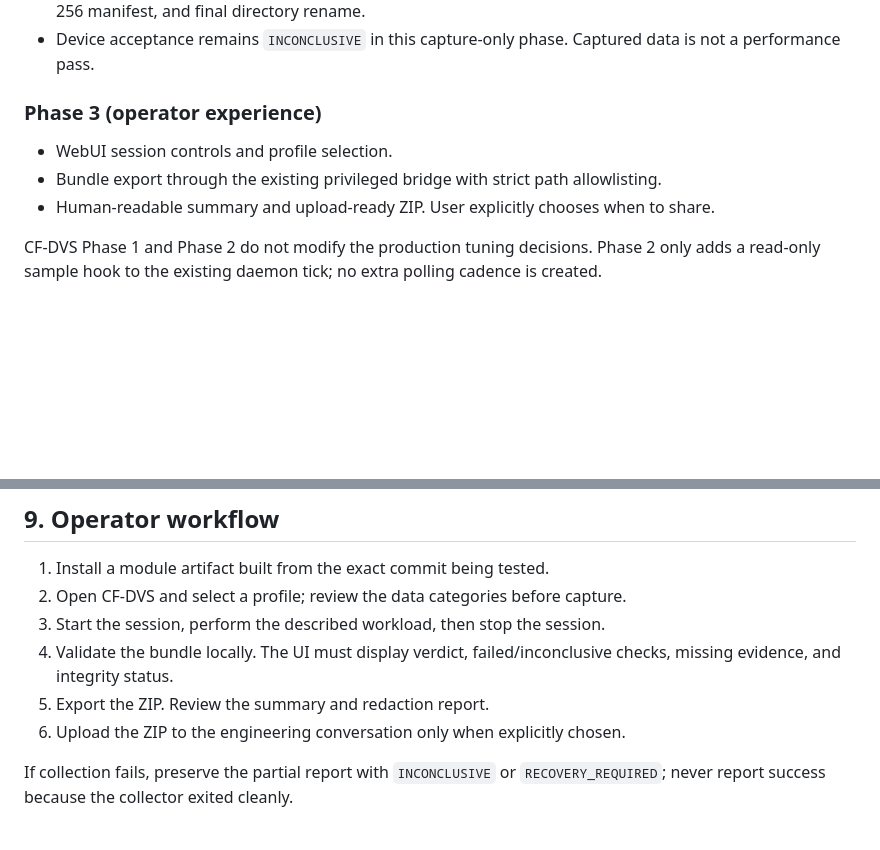
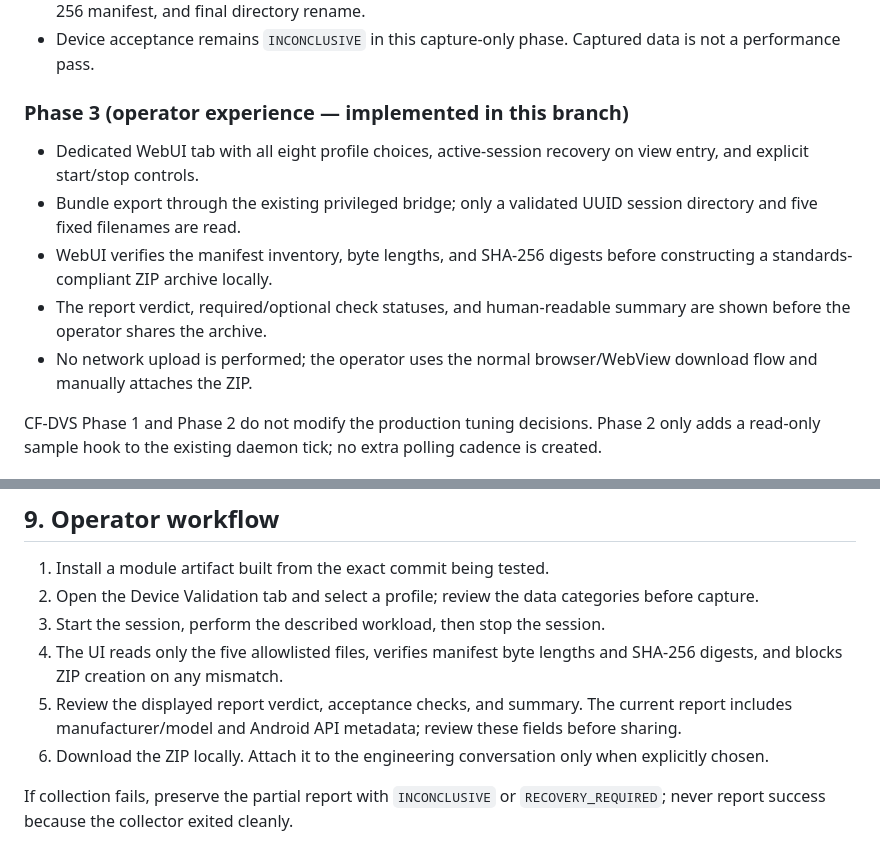
Before and after one commit to mystivara-creator/CoreFlow-Engine, a Markdown page: docs/DEVICE_VALIDATION_SUITE.md, 2 parts joined by grey strips. Rendered like a GitHub page; blank space fills up the shorter version.

Commit message:
docs(cf-dvs): correct phase 3 operator workflow and export contract

```diff
--- a/docs/DEVICE_VALIDATION_SUITE.md
+++ b/docs/DEVICE_VALIDATION_SUITE.md
@@ -41,11 +41,13 @@ The suite must distinguish what was measured, what was unavailable, what was inf
 - Private session directories (`0700`) and payload files (`0600`), bounded session duration/event volume, SHA-256 manifest, and final directory rename.
 - Device acceptance remains `INCONCLUSIVE` in this capture-only phase. Captured data is not a performance pass.
 
-### Phase 3 (operator experience)
+### Phase 3 (operator experience — implemented in this branch)
 
-- WebUI session controls and profile selection.
-- Bundle export through the existing privileged bridge with strict path allowlisting.
-- Human-readable summary and upload-ready ZIP. User explicitly chooses when to share.
+- Dedicated WebUI tab with all eight profile choices, active-session recovery on view entry, and explicit start/stop controls.
+- Bundle export through the existing privileged bridge; only a validated UUID session directory and five fixed filenames are read.
+- WebUI verifies the manifest inventory, byte lengths, and SHA-256 digests before constructing a standards-compliant ZIP archive locally.
+- The report verdict, required/optional check statuses, and human-readable summary are shown before the operator shares the archive.
+- No network upload is performed; the operator uses the normal browser/WebView download flow and manually attaches the ZIP.
 
 CF-DVS Phase 1 and Phase 2 do not modify the production tuning decisions. Phase 2 only adds a read-only sample hook to the existing daemon tick; no extra polling cadence is created.
 
@@ -123,11 +125,11 @@ A profile defines checks with `required: true|false` and `status: pass|fail|warn
 ## 9. Operator workflow
 
 1. Install a module artifact built from the exact commit being tested.
-2. Open CF-DVS and select a profile; review the data categories before capture.
+2. Open the Device Validation tab and select a profile; review the data categories before capture.
 3. Start the session, perform the described workload, then stop the session.
-4. Validate the bundle locally. The UI must display verdict, failed/inconclusive checks, missing evidence, and integrity status.
-5. Export the ZIP. Review the summary and redaction report.
-6. Upload the ZIP to the engineering conversation only when explicitly chosen.
+4. The UI reads only the five allowlisted files, verifies manifest byte lengths and SHA-256 digests, and blocks ZIP creation on any mismatch.
+5. Review the displayed report verdict, acceptance checks, and summary. The current report includes manufacturer/model and Android API metadata; review these fields before sharing.
+6. Download the ZIP locally. Attach it to the engineering conversation only when explicitly chosen.
 
 If collection fails, preserve the partial report with `INCONCLUSIVE` or `RECOVERY_REQUIRED`; never report success because the collector exited cleanly.
 
```
